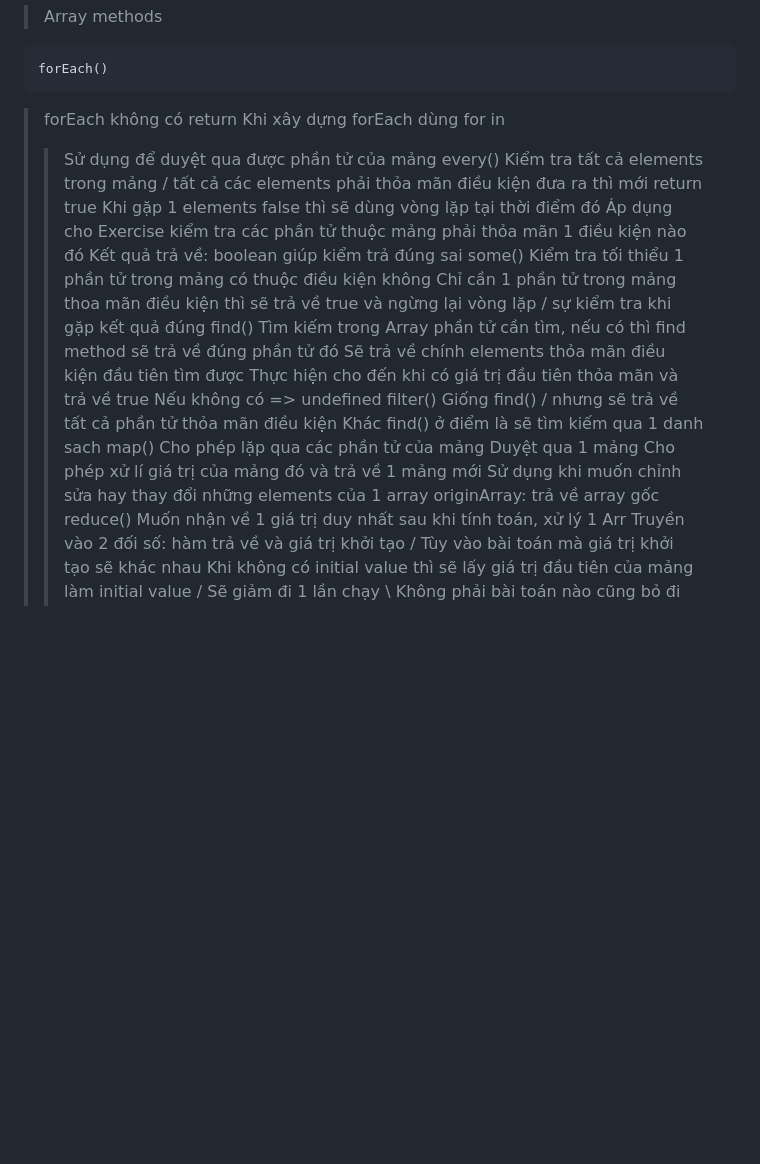
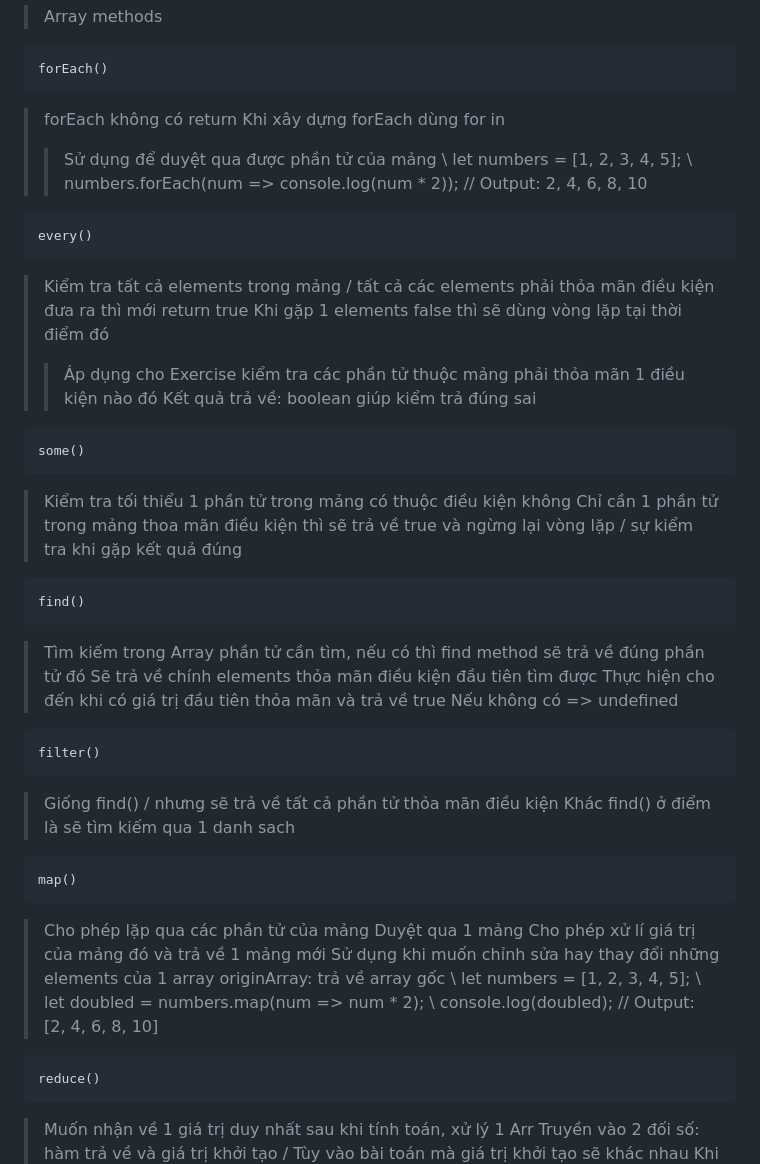
Before and after one commit to mangtrungzos/lesson_1, a Markdown page: DocumentJS.md, the part around the change. Rendered like a GitHub page; blank space fills up the shorter version.

```diff
--- a/DocumentJS.md
+++ b/DocumentJS.md
@@ -387,28 +387,40 @@ writeLog('text message');
 > forEach không có return
 > Khi xây dựng forEach dùng for in
 >> Sử dụng để duyệt qua được phần tử của mảng
+\\ let numbers = [1, 2, 3, 4, 5];
+\\ numbers.forEach(num => console.log(num * 2)); // Output: 2, 4, 6, 8, 10
+
     every()
 > Kiểm tra tất cả elements trong mảng / tất cả các elements phải thỏa mãn điều kiện đưa ra thì mới return true
 > Khi gặp 1 elements false thì sẽ dùng vòng lặp tại thời điểm đó
 >> Áp dụng cho Exercise kiểm tra các phần tử thuộc mảng phải thỏa mãn 1 điều kiện nào đó
 >> Kết quả trả về: boolean giúp kiểm trả đúng sai
+
     some()
 > Kiểm tra tối thiểu 1 phần tử trong mảng có thuộc điều kiện không
 > Chỉ cần 1 phần tử trong mảng thoa mãn điều kiện thì sẽ trả về true và ngừng lại vòng lặp / sự kiểm tra khi gặp kết quả đúng
+
     find()
 > Tìm kiếm trong Array phần tử cần tìm, nếu có thì find method sẽ trả về đúng phần tử đó
 > Sẽ trả về chính elements thỏa mãn điều kiện đầu tiên tìm được
 > Thực hiện cho đến khi có giá trị đầu tiên thỏa mãn và trả về true
 > Nếu không có => undefined
+
     filter()
 > Giống find() / nhưng sẽ trả về tất cả phần tử thỏa mãn điều kiện
 > Khác find() ở điểm là sẽ tìm kiếm qua 1 danh sach
+
     map()
 > Cho phép lặp qua các phần tử của mảng
 > Duyệt qua 1 mảng
 > Cho phép xử lí giá trị của mảng đó và trả về 1 mảng mới
 > Sử dụng khi muốn chỉnh sửa hay thay đổi những elements của 1 array
 > originArray: trả về array gốc
+\\ let numbers = [1, 2, 3, 4, 5];
+\\ let doubled = numbers.map(num => num * 2);
+\\ console.log(doubled); // Output: [2, 4, 6, 8, 10]
+
+
     reduce()
 > Muốn nhận về 1 giá trị duy nhất sau khi tính toán, xử lý 1 Arr
 > Truyền vào 2 đối số: hàm trả về và giá trị khởi tạo / Tùy vào bài toán mà giá trị khởi tạo sẽ khác nhau
```
